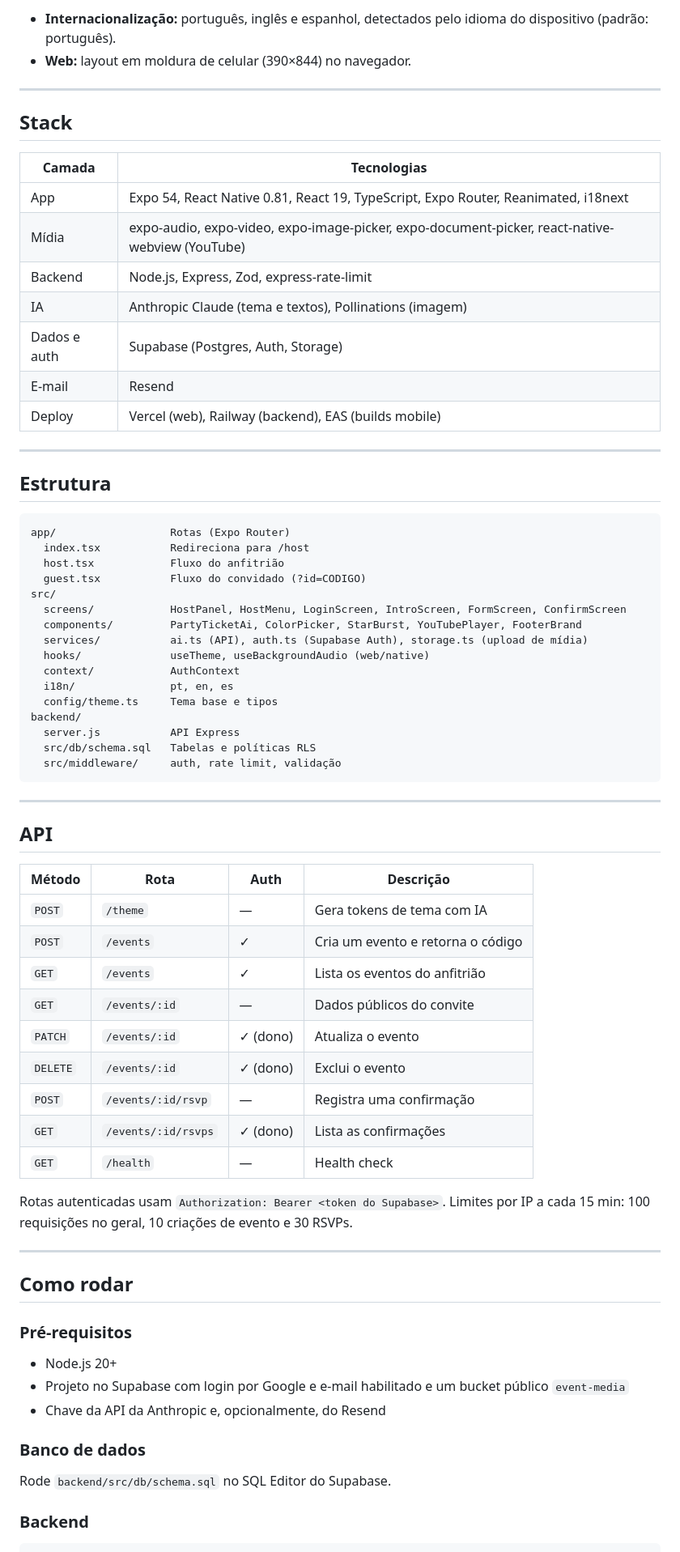
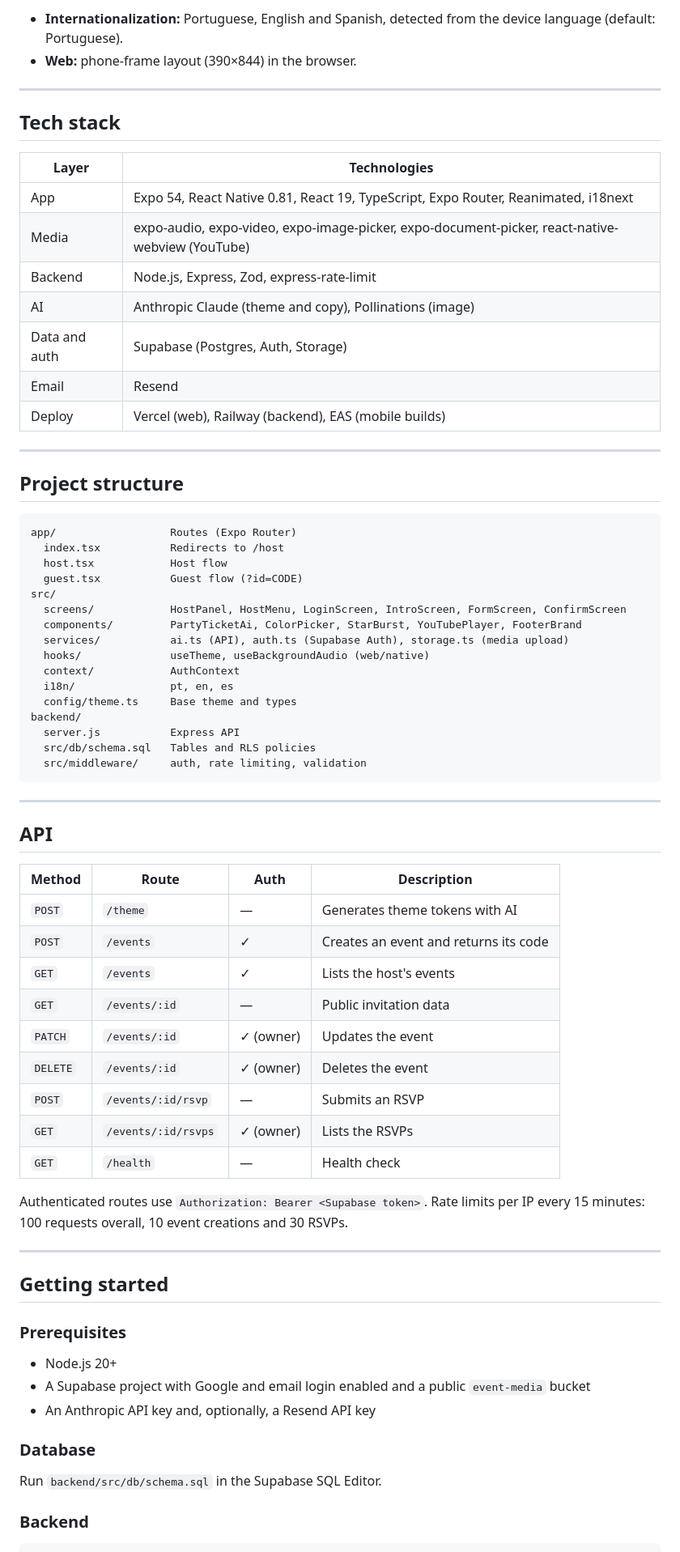
Before and after one commit to 7hayMuller/party-studio, a Markdown page: README.md, the part around one of its changes. Shown at 81% size. Drawn GitHub-style.

Commit message:
Translate README content from Portuguese to English

````diff
--- a/README.md
+++ b/README.md
@@ -57,75 +57,75 @@ O app roda em **iOS, Android e Web** (Expo / React Native) e tem um backend Node
 
-- **Internacionalização:** português, inglês e espanhol, detectados pelo idioma do dispositivo (padrão: português).
-- **Web:** layout em moldura de celular (390×844) no navegador.
+- **Internationalization:** Portuguese, English and Spanish, detected from the device language (default: Portuguese).
+- **Web:** phone-frame layout (390×844) in the browser.
 
 ---
 
-## Stack
+## Tech stack
 
-| Camada | Tecnologias |
+| Layer | Technologies |
 | --- | --- |
 | App | Expo 54, React Native 0.81, React 19, TypeScript, Expo Router, Reanimated, i18next |
-| Mídia | expo-audio, expo-video, expo-image-picker, expo-document-picker, react-native-webview (YouTube) |
+| Media | expo-audio, expo-video, expo-image-picker, expo-document-picker, react-native-webview (YouTube) |
 | Backend | Node.js, Express, Zod, express-rate-limit |
-| IA | Anthropic Claude (tema e textos), Pollinations (imagem) |
-| Dados e auth | Supabase (Postgres, Auth, Storage) |
-| E-mail | Resend |
-| Deploy | Vercel (web), Railway (backend), EAS (builds mobile) |
+| AI | Anthropic Claude (theme and copy), Pollinations (image) |
+| Data and auth | Supabase (Postgres, Auth, Storage) |
+| Email | Resend |
+| Deploy | Vercel (web), Railway (backend), EAS (mobile builds) |
 
 ---
 
-## Estrutura
+## Project structure
 
 ```
-app/                  Rotas (Expo Router)
-  index.tsx           Redireciona para /host
-  host.tsx            Fluxo do anfitrião
-  guest.tsx           Fluxo do convidado (?id=CODIGO)
+app/                  Routes (Expo Router)
+  index.tsx           Redirects to /host
+  host.tsx            Host flow
+  guest.tsx           Guest flow (?id=CODE)
 src/
   screens/            HostPanel, HostMenu, LoginScreen, IntroScreen, FormScreen, ConfirmScreen
   components/         PartyTicketAi, ColorPicker, StarBurst, YouTubePlayer, FooterBrand
-  services/           ai.ts (API), auth.ts (Supabase Auth), storage.ts (upload de mídia)
+  services/           ai.ts (API), auth.ts (Supabase Auth), storage.ts (media upload)
   hooks/              useTheme, useBackgroundAudio (web/native)
   context/            AuthContext
   i18n/               pt, en, es
-  config/theme.ts     Tema base e tipos
+  config/theme.ts     Base theme and types
 backend/
-  server.js           API Express
-  src/db/schema.sql   Tabelas e políticas RLS
-  src/middleware/     auth, rate limit, validação
+  server.js           Express API
+  src/db/schema.sql   Tables and RLS policies
+  src/middleware/     auth, rate limiting, validation
 ```
 
 ---
 
 ## API
 
-| Método | Rota | Auth | Descrição |
+| Method | Route | Auth | Description |
 | --- | --- | --- | --- |
-| `POST` | `/theme` | — | Gera tokens de tema com IA |
-| `POST` | `/events` | ✓ | Cria um evento e retorna o código |
-| `GET` | `/events` | ✓ | Lista os eventos do anfitrião |
-| `GET` | `/events/:id` | — | Dados públicos do convite |
-| `PATCH` | `/events/:id` | ✓ (dono) | Atualiza o evento |
-| `DELETE` | `/events/:id` | ✓ (dono) | Exclui o evento |
-| `POST` | `/events/:id/rsvp` | — | Registra uma confirmação |
-| `GET` | `/events/:id/rsvps` | ✓ (dono) | Lista as confirmações |
+| `POST` | `/theme` | — | Generates theme tokens with AI |
+| `POST` | `/events` | ✓ | Creates an event and returns its code |
+| `GET` | `/events` | ✓ | Lists the host's events |
+| `GET` | `/events/:id` | — | Public invitation data |
+| `PATCH` | `/events/:id` | ✓ (owner) | Updates the event |
+| `DELETE` | `/events/:id` | ✓ (owner) | Deletes the event |
+| `POST` | `/events/:id/rsvp` | — | Submits an RSVP |
+| `GET` | `/events/:id/rsvps` | ✓ (owner) | Lists the RSVPs |
 | `GET` | `/health` | — | Health check |
 
-Rotas autenticadas usam `Authorization: Bearer <token do Supabase>`. Limites por IP a cada 15 min: 100 requisições no geral, 10 criações de evento e 30 RSVPs.
+Authenticated routes use `Authorization: Bearer <Supabase token>`. Rate limits per IP every 15 minutes: 100 requests overall, 10 event creations and 30 RSVPs.
 
 ---
 
-## Como rodar
+## Getting started
 
-### Pré-requisitos
+### Prerequisites
 
 - Node.js 20+
-- Projeto no Supabase com login por Google e e-mail habilitado e um bucket público `event-media`
-- Chave da API da Anthropic e, opcionalmente, do Resend
+- A Supabase project with Google and email login enabled and a public `event-media` bucket
+- An Anthropic API key and, optionally, a Resend API key
 
-### Banco de dados
+### Database
 
-Rode `backend/src/db/schema.sql` no SQL Editor do Supabase.
+Run `backend/src/db/schema.sql` in the Supabase SQL Editor.
 
 ### Backend
 
````
Also changed, not shown: other parts of README.md (+53 -53 lines).
